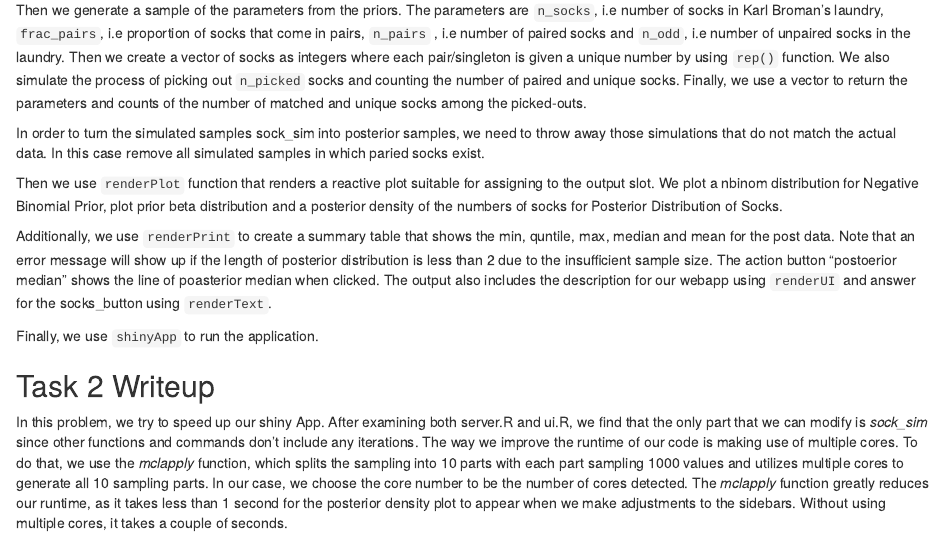
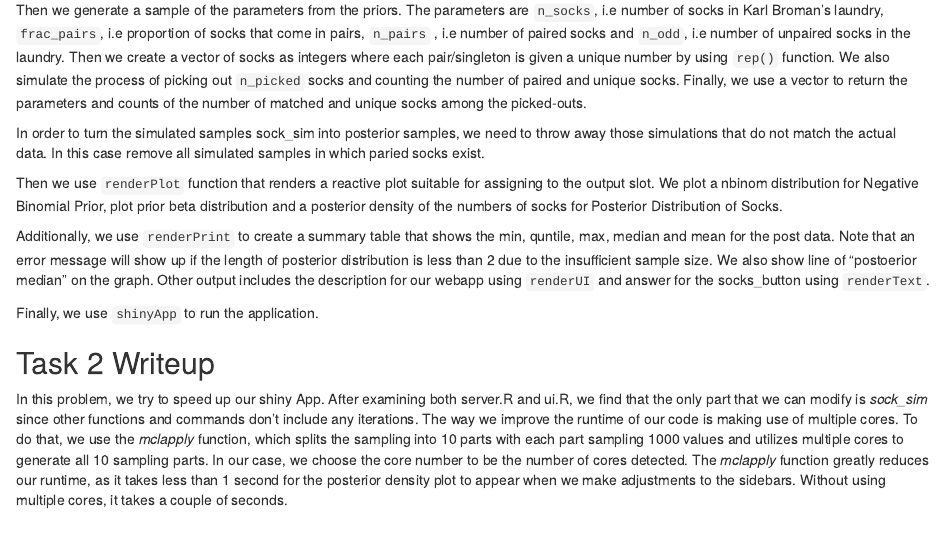
Before and after one commit to edenhuangSH/Shiny_App_of_Approximate_Bayesian_Computation_on_Karl_Broman_Socks, an R Markdown document (hw5.Rmd): the page in a window 1100 px wide, from 740 px down. Rendered offline with R 4.5, knitr and Pandoc, with nearby package versions.

Commit message:
some write-up editing

```diff
--- a/hw5.Rmd
+++ b/hw5.Rmd
@@ -30,7 +30,7 @@ In order to turn the simulated samples sock_sim into posterior samples, we need
 
 Then we use `renderPlot` function that renders a reactive plot suitable for assigning to the output slot. We plot a nbinom distribution for Negative Binomial Prior, plot prior beta distribution and a posterior density of the numbers of socks for Posterior Distribution of Socks.
 
-Additionally, we use `renderPrint` to create a summary table that shows the min, quntile, max, median and mean for the post data.  Note that an error message will show up if the length of posterior distribution is less than 2 due to the insufficient sample size. The action button "postoerior median" shows the line of poasterior median when clicked. The output also includes the description for our webapp using `renderUI` and answer for the socks_button using `renderText`.
+Additionally, we use `renderPrint` to create a summary table that shows the min, quntile, max, median and mean for the post data.  Note that an error message will show up if the length of posterior distribution is less than 2 due to the insufficient sample size. We also show line of "postoerior median" on the graph. Other output includes the description for our webapp using `renderUI` and answer for the socks_button using `renderText`.
 
 Finally, we use `shinyApp` to run the application.
 
--- a/ui.R
+++ b/ui.R
@@ -58,7 +58,7 @@ ui = fluidPage(
                            HTML('<br><b>Summary Statistics<b>'),
                            verbatimTextOutput('summary_stat'),
                            hr(),
-                           h4("Add the Line"),
+                           h4("Line on the Graph"),
                            actionButton("action", label = "Posterior Median"))
 
       )
```
